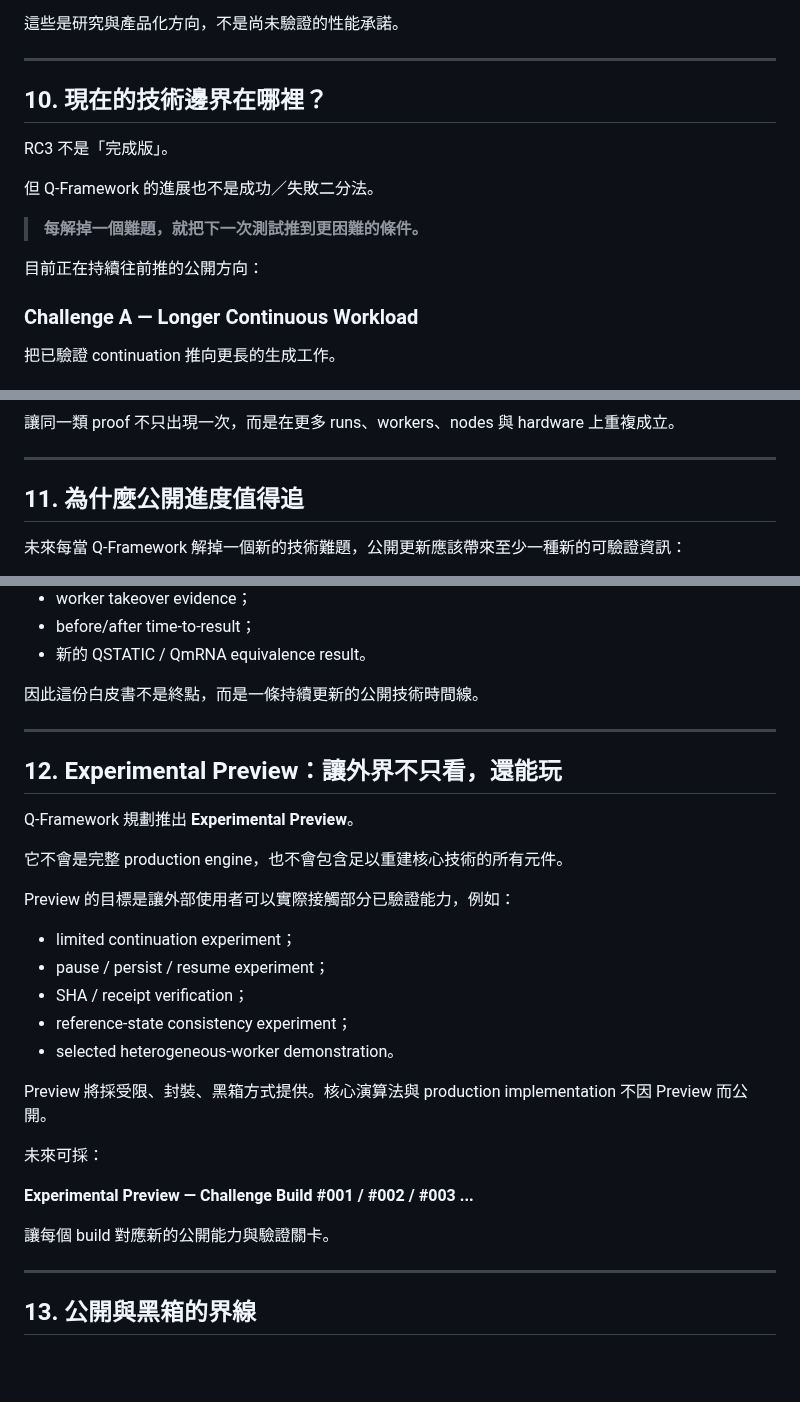
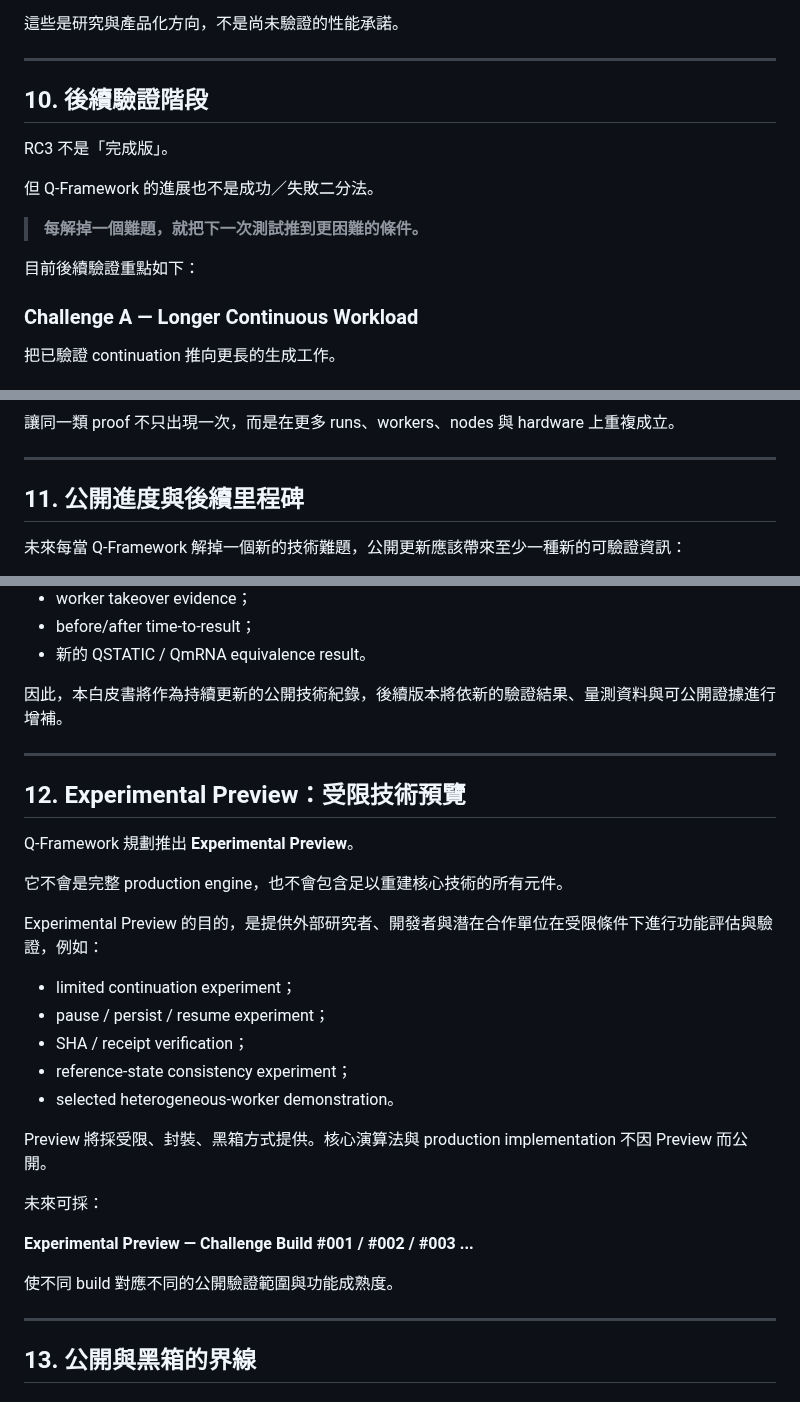
Before and after one commit to yuyu19761121/q-framework, a Markdown page: whitepaper/Q-Framework-v1.0-RC3-ZH-TW.md, 3 parts joined by grey strips. GitHub-like rendering; blank space fills up the shorter version.

Commit message:
RC3: formalize Traditional Chinese publication tone

```diff
--- a/whitepaper/Q-Framework-v1.0-RC3-ZH-TW.md
+++ b/whitepaper/Q-Framework-v1.0-RC3-ZH-TW.md
@@ -218,7 +218,7 @@ Q-Framework 正在測試另一種可能：
 
 ---
 
-## 10. 現在的技術邊界在哪裡？
+## 10. 後續驗證階段
 
 RC3 不是「完成版」。
 
@@ -226,7 +226,7 @@ RC3 不是「完成版」。
 
 > **每解掉一個難題，就把下一次測試推到更困難的條件。**
 
-目前正在持續往前推的公開方向：
+目前後續驗證重點如下：
 
 ### Challenge A — Longer Continuous Workload
 把已驗證 continuation 推向更長的生成工作。
@@ -245,7 +245,7 @@ RC3 不是「完成版」。
 
 ---
 
-## 11. 為什麼公開進度值得追
+## 11. 公開進度與後續里程碑
 
 未來每當 Q-Framework 解掉一個新的技術難題，公開更新應該帶來至少一種新的可驗證資訊：
 
@@ -260,17 +260,17 @@ RC3 不是「完成版」。
 - before/after time-to-result；
 - 新的 QSTATIC / QmRNA equivalence result。
 
-因此這份白皮書不是終點，而是一條持續更新的公開技術時間線。
+因此，本白皮書將作為持續更新的公開技術紀錄，後續版本將依新的驗證結果、量測資料與可公開證據進行增補。
 
 ---
 
-## 12. Experimental Preview：讓外界不只看，還能玩
+## 12. Experimental Preview：受限技術預覽
 
 Q-Framework 規劃推出 **Experimental Preview**。
 
 它不會是完整 production engine，也不會包含足以重建核心技術的所有元件。
 
-Preview 的目標是讓外部使用者可以實際接觸部分已驗證能力，例如：
+Experimental Preview 的目的，是提供外部研究者、開發者與潛在合作單位在受限條件下進行功能評估與驗證，例如：
 
 - limited continuation experiment；
 - pause / persist / resume experiment；
@@ -284,7 +284,7 @@ Preview 將採受限、封裝、黑箱方式提供。核心演算法與 producti
 
 **Experimental Preview — Challenge Build #001 / #002 / #003 ...**
 
-讓每個 build 對應新的公開能力與驗證關卡。
+使不同 build 對應不同的公開驗證範圍與功能成熟度。
 
 ---
 
```
Also changed, not shown: other parts of whitepaper/Q-Framework-v1.0-RC3-ZH-TW.md (+1 -1 lines).
